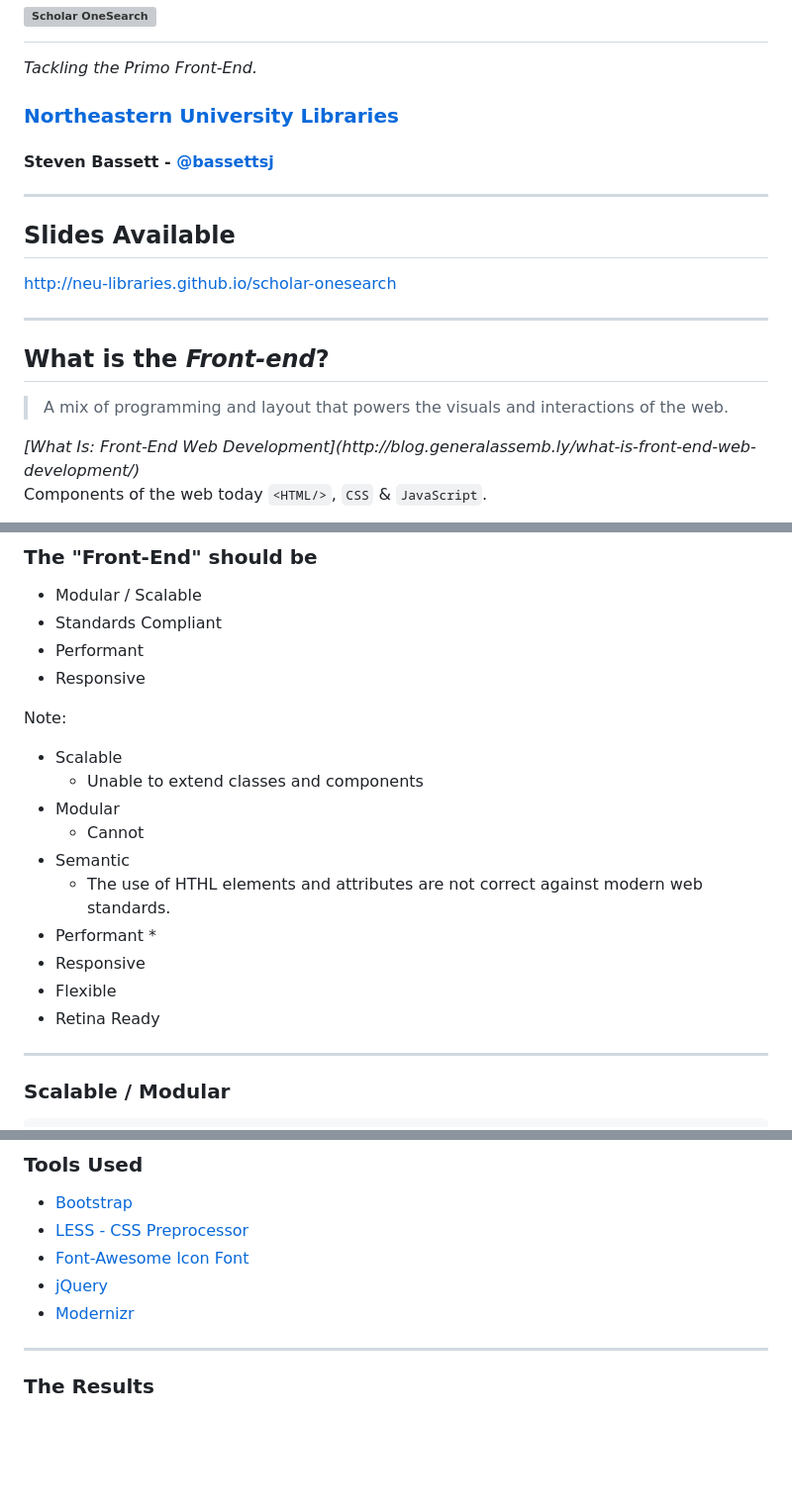
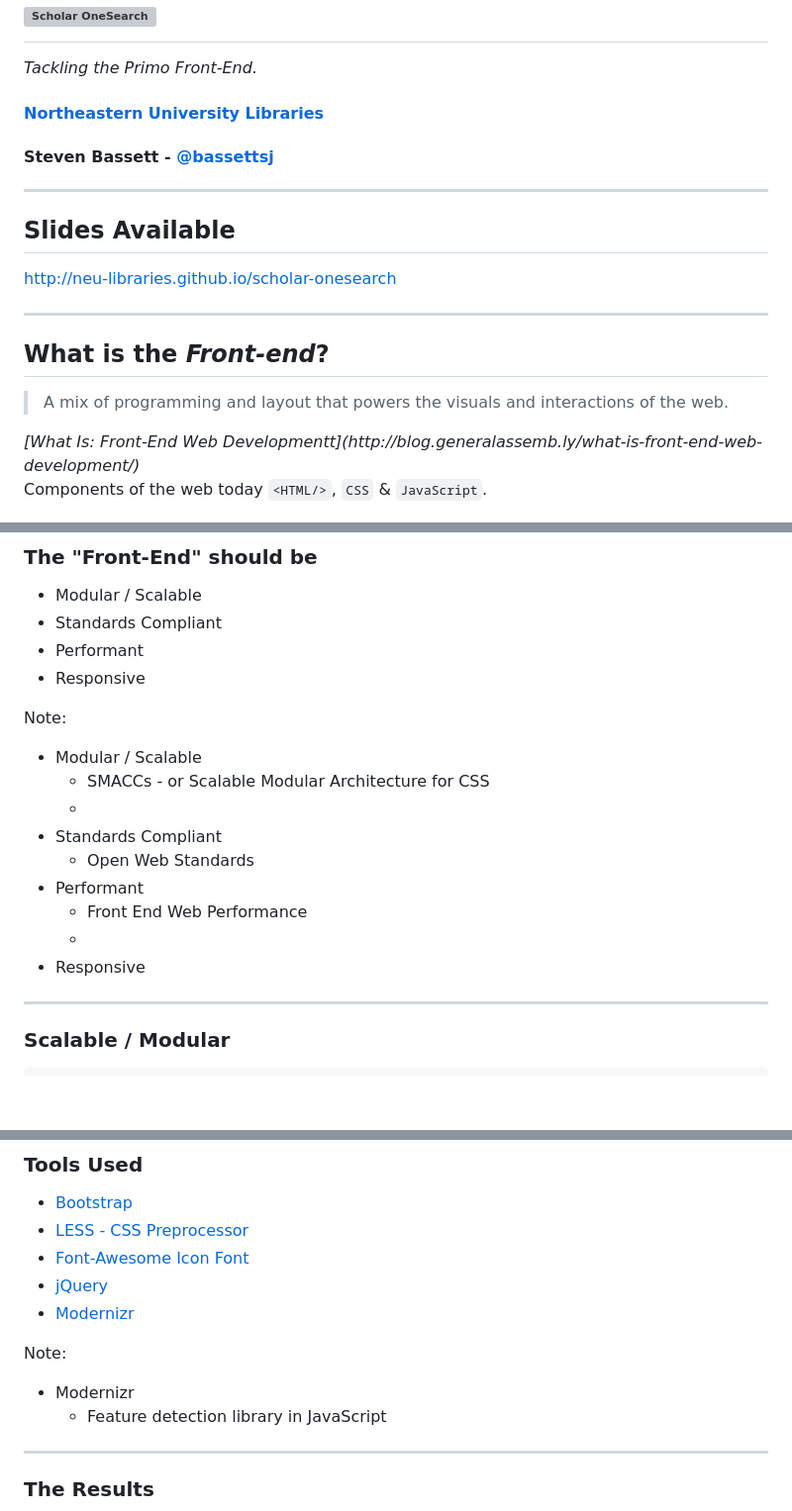
Before and after one commit to NEU-Libraries/scholar-onesearch, a Markdown page: scholar-onesearch.md, 3 parts joined by grey strips. Shown: that part at 99% size. Drawn GitHub-style; blank space fills up the shorter version; grey boxes are pictures that could not be loaded.

```diff
--- a/scholar-onesearch.md
+++ b/scholar-onesearch.md
@@ -4,7 +4,7 @@
 
 *Tackling the Primo Front-End.*
 
-### [Northeastern University Libraries](http://library.northeastern.edu)
+#### [Northeastern University Libraries](http://library.northeastern.edu)
 
 #### Steven Bassett - [@bassettsj](http://twitter.com/bassettsj)
 
@@ -21,7 +21,7 @@ http://neu-libraries.github.io/scholar-onesearch
 > A mix of programming and layout that powers the visuals and interactions of the web.
 
 <cite>
-[What Is: Front-End Web Development](http://blog.generalassemb.ly/what-is-front-end-web-development/)
+[What Is: Front-End Web Developmentt](http://blog.generalassemb.ly/what-is-front-end-web-development/)
 </cite>
 
 
@@ -57,17 +65,16 @@ Note: Northeastern University Libraries is not bashing ExLibris as a company the
 
 Note:
 
-* Scalable
-    * Unable to extend classes and components
-* Modular
-    * Cannot
-* Semantic
-    * The use of HTHL elements and attributes are not correct against modern web standards.
+* Modular / Scalable
+  * SMACCs - or Scalable Modular Architecture for CSS
+  *
+* Standards Compliant
+  * Open Web Standards
 * Performant
+  * Front End Web Performance
   *
 * Responsive
-* Flexible
-* Retina Ready
+
 
 ---
 ### Scalable / Modular
@@ -218,6 +221,13 @@ Note: The minute changes made in the design to help make the Primo interface mat
 - [Font-Awesome Icon Font](http://fontawesome.io/)
 - [jQuery](http://jquery.com/)
 - [Modernizr](http://modernizr.com/)
+
+Note:
+
+* Modernizr
+    * Feature detection library in JavaScript
+
+
 
 ----
 
```
Also changed, not shown: other parts of scholar-onesearch.md (+14 -6 lines), img-src/car-interior.jpg (added), 2 other files.
